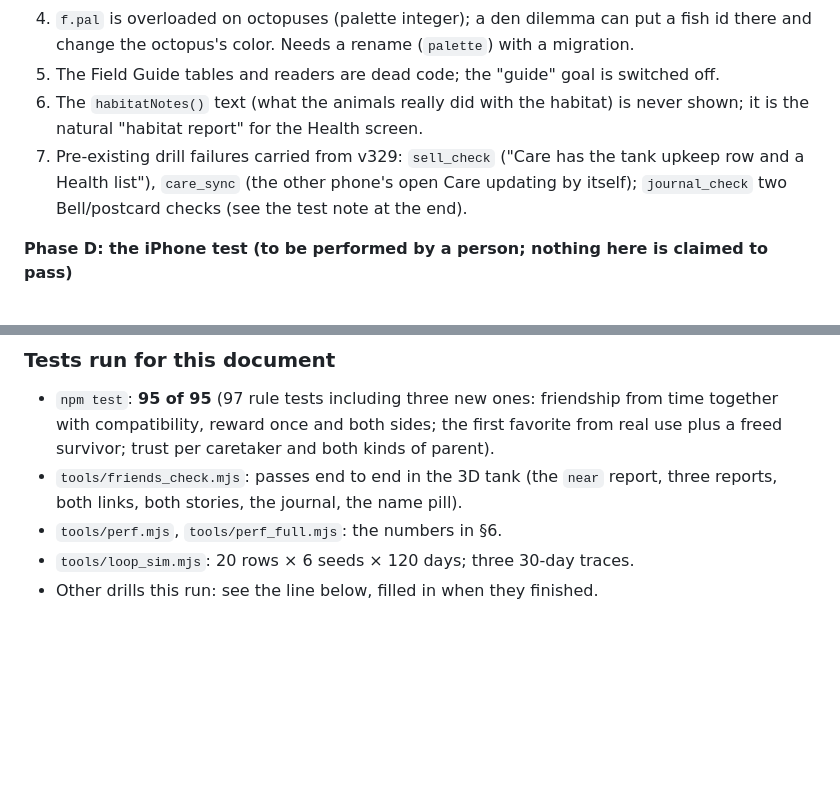
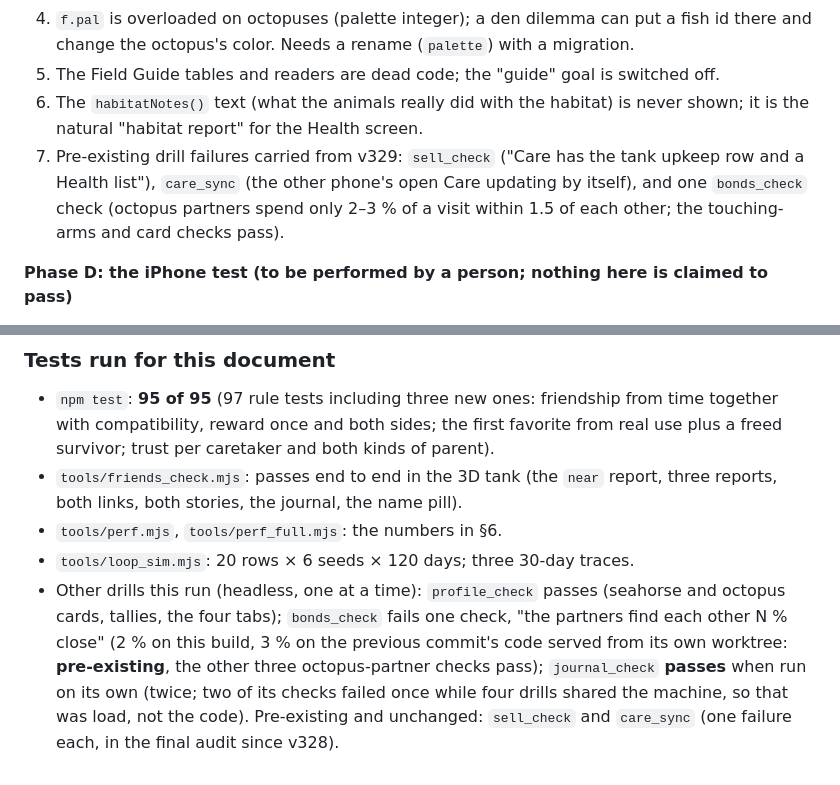
Before and after one commit to falconRUBIO/TANK, a Markdown page: TAKO_TANK_LIVING_AQUARIUM_AUDIT.md, 2 parts joined by grey strips. Rendered like a GitHub page; blank space fills up the shorter version.

Commit message:
Living aquarium audit: drill verdicts (profile and journal pass alone; the partner-closeness check is pre-existing)
Co-Authored-By: Claude Fable 5.1 <noreply@anthropic.com>
Claude-Session: https://claude.ai/code/session_01AcX8wdAS6t2Ysits5NhkSb

```diff
--- a/TAKO_TANK_LIVING_AQUARIUM_AUDIT.md
+++ b/TAKO_TANK_LIVING_AQUARIUM_AUDIT.md
@@ -148,7 +148,7 @@ The new work adds no per-frame cost: `knowT` was already accumulated in the 0.5
 4. `f.pal` is overloaded on octopuses (palette integer); a den dilemma can put a fish id there and change the octopus's color. Needs a rename (`palette`) with a migration.
 5. The Field Guide tables and readers are dead code; the "guide" goal is switched off.
 6. The `habitatNotes()` text (what the animals really did with the habitat) is never shown; it is the natural "habitat report" for the Health screen.
-7. Pre-existing drill failures carried from v329: `sell_check` ("Care has the tank upkeep row and a Health list"), `care_sync` (the other phone's open Care updating by itself); `journal_check` two Bell/postcard checks (see the test note at the end).
+7. Pre-existing drill failures carried from v329: `sell_check` ("Care has the tank upkeep row and a Health list"), `care_sync` (the other phone's open Care updating by itself), and one `bonds_check` check (octopus partners spend only 2–3 % of a visit within 1.5 of each other; the touching-arms and card checks pass).
 
 **Phase D: the iPhone test (to be performed by a person; nothing here is claimed to pass)**
 1. Normal tank: a level-4 tank with 12 animals and 15 decorations; 5 minutes watching; note the frame rate (`?fps=1`), heat, and whether animals jitter.
@@ -181,4 +181,4 @@ The new work adds no per-frame cost: `knowT` was already accumulated in the 0.5
 - `tools/friends_check.mjs`: passes end to end in the 3D tank (the `near` report, three reports, both links, both stories, the journal, the name pill).
 - `tools/perf.mjs`, `tools/perf_full.mjs`: the numbers in §6.
 - `tools/loop_sim.mjs`: 20 rows × 6 seeds × 120 days; three 30-day traces.
-- Other drills this run: see the line below, filled in when they finished.
+- Other drills this run (headless, one at a time): `profile_check` passes (seahorse and octopus cards, tallies, the four tabs); `bonds_check` fails one check, "the partners find each other N % close" (2 % on this build, 3 % on the previous commit's code served from its own worktree: **pre-existing**, the other three octopus-partner checks pass); `journal_check` **passes** when run on its own (twice; two of its checks failed once while four drills shared the machine, so that was load, not the code). Pre-existing and unchanged: `sell_check` and `care_sync` (one failure each, in the final audit since v328).
```
